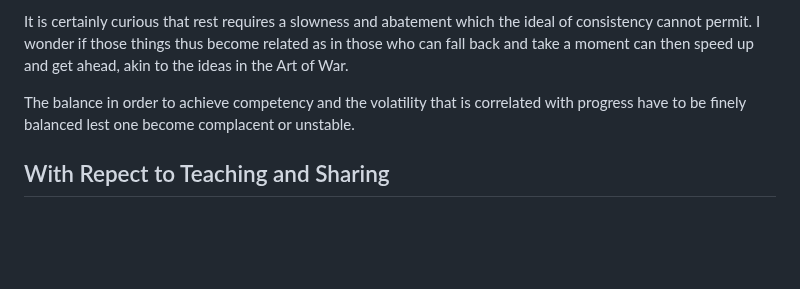
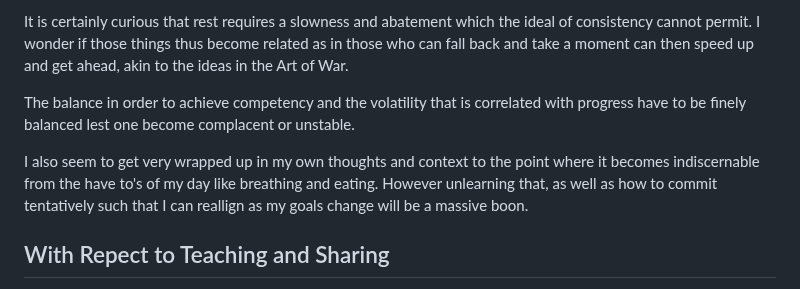
Before and after one commit to DhirajMeenavilli/Projects, a Markdown page: Journal/Notes and Occurances.md, the part around the change. Drawn GitHub-style; blank space fills up the shorter version.

Commit message:
Something simple, yet meaningful I think.

```diff
--- a/Journal/Notes and Occurances.md
+++ b/Journal/Notes and Occurances.md
@@ -92,6 +92,8 @@ It is certainly curious that rest requires a slowness and abatement which the id
 
 The balance in order to achieve competency and the volatility that is correlated with progress have to be finely balanced lest one become complacent or unstable.
 
+I also seem to get very wrapped up in my own thoughts and context to the point where it becomes indiscernable from the have to's of my day like breathing and eating. However unlearning that, as well as how to commit tentatively such that I can reallign as my goals change will be a massive boon.
+
 ## With Repect to Teaching and Sharing
 
 When you have people of all different cultureal contexts, domain knowledge, incentives, and levels of resistance to different proposed ideas, one has to fundamentally come at the practice of teaching and sharing as not correct or incorrect but rather perhaps a fundamental set of tenants and beliefs, and the exact scope of the conversation.
```
